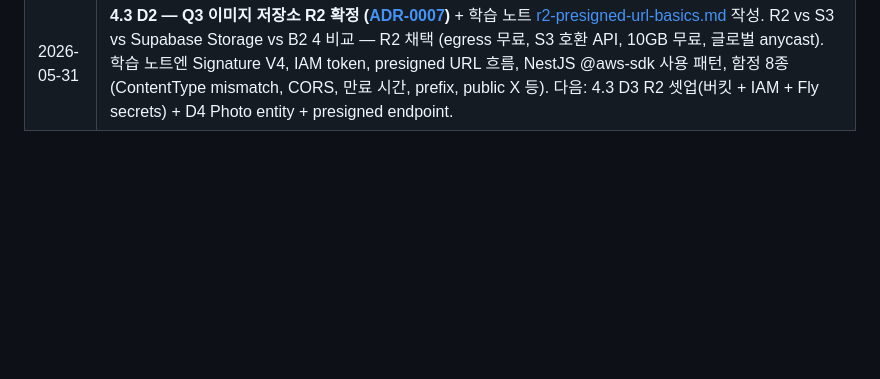
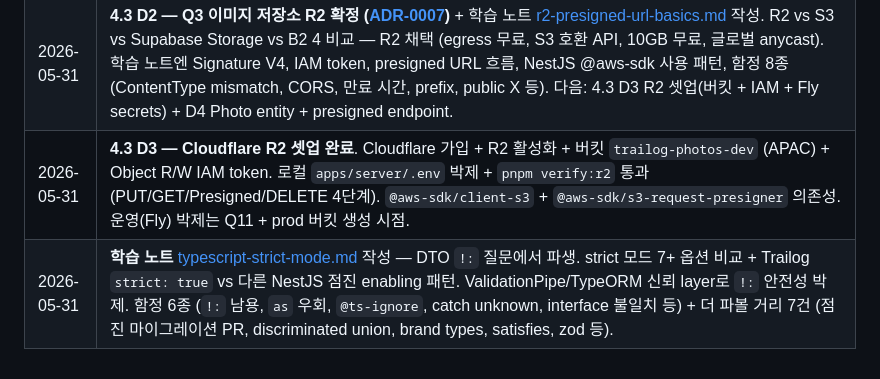
Before and after one commit to sikkzz/Trailog, a Markdown page: docs/specs/phase-02-core-features.md, the part around the change. Drawn GitHub-style; blank space fills up the shorter version.

```diff
--- a/docs/specs/phase-02-core-features.md
+++ b/docs/specs/phase-02-core-features.md
@@ -236,3 +236,5 @@ flowchart LR
 | 2026-05-30 | 4.2 인프라 **완료** — Node 20 → 22 LTS 업그레이드(보안 패치 + TypeORM yargs ESM 호환), PostGIS 확장 enable 마이그레이션(`CREATE EXTENSION IF NOT EXISTS postgis`) + Fly `release_command`로 자동 migration 박제, 학습 노트 2건(`postgis-basics.md` + `indexes-strategy.md`). 마이그레이션 검수 룰 메모리 박제(`feedback-migration-confirmation` — 본인 OK 후 실행). 다음: 4.3 사진 업로드 인프라 진입 (Trip entity 초안 + R2 presigned URL + Photo entity 초안 + 모바일 client 통합).                                                                                                       |
 | 2026-05-31 | **도메인 광의 재정의 + Moment 명명 확정**. 처음 "여행 사진 아카이브"로 그렸으나 본인 의도가 "여행 + 일상 모든 순간(카페/산책/단발 외출 포함) 아카이브"임 확인. 기록 단위를 `Trip` → `Moment`로 변경. Trailog 어휘(Trail + Log)는 광의에도 충분 — "a trail of moments". PROJECT_ROOT 도메인 정의 + 결정 1 + 사용자 스토리 + 4.3 항목 + Mermaid 흐름 정정. 4.3 D1 코드(entity/dto/service/controller/module/spec/migration) 모두 Moment 명명으로 작성. Controller/Service 메서드명 룰(동사 + 도메인 명사 명시) 추가 박제 — UsersService + AuthService + AuthController 일관 정정 별도 commit. |
 | 2026-05-31 | **4.3 D2 — Q3 이미지 저장소 R2 확정 ([ADR-0007](../decisions/0007-image-storage-r2.md))** + 학습 노트 [r2-presigned-url-basics.md](../learnings/r2-presigned-url-basics.md) 작성. R2 vs S3 vs Supabase Storage vs B2 4 비교 — R2 채택 (egress 무료, S3 호환 API, 10GB 무료, 글로벌 anycast). 학습 노트엔 Signature V4, IAM token, presigned URL 흐름, NestJS @aws-sdk 사용 패턴, 함정 8종(ContentType mismatch, CORS, 만료 시간, prefix, public X 등). 다음: 4.3 D3 R2 셋업(버킷 + IAM + Fly secrets) + D4 Photo entity + presigned endpoint.                                               |
+| 2026-05-31 | **4.3 D3 — Cloudflare R2 셋업 완료**. Cloudflare 가입 + R2 활성화 + 버킷 `trailog-photos-dev` (APAC) + Object R/W IAM token. 로컬 `apps/server/.env` 박제 + `pnpm verify:r2` 통과 (PUT/GET/Presigned/DELETE 4단계). `@aws-sdk/client-s3` + `@aws-sdk/s3-request-presigner` 의존성. 운영(Fly) 박제는 Q11 + prod 버킷 생성 시점.                                                                                                                                                                                                                                                              |
+| 2026-05-31 | **학습 노트** [typescript-strict-mode.md](../learnings/typescript-strict-mode.md) 작성 — DTO `!:` 질문에서 파생. strict 모드 7+ 옵션 비교 + Trailog `strict: true` vs 다른 NestJS 점진 enabling 패턴. ValidationPipe/TypeORM 신뢰 layer로 `!:` 안전성 박제. 함정 6종 (`!:` 남용, `as` 우회, `@ts-ignore`, catch unknown, interface 불일치 등) + 더 파볼 거리 7건 (점진 마이그레이션 PR, discriminated union, brand types, satisfies, zod 등).                                                                                                                                               |
```
Also changed, not shown: docs/learnings/typescript-strict-mode.md (added, +265 -0 lines).
